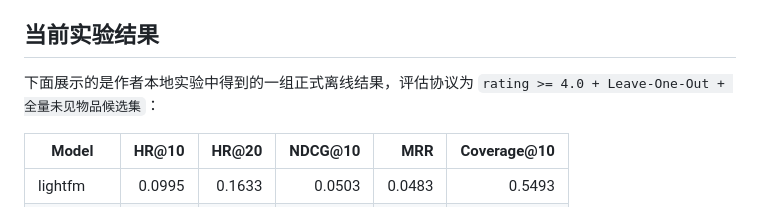
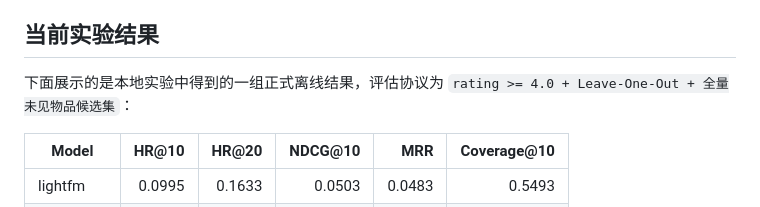
Before and after one commit to WangSenJie/MovieLens-20M, a Markdown page: README.md, the part around the change. Rendered like a GitHub page.

```diff
--- a/README.md
+++ b/README.md
@@ -13,7 +13,7 @@
 
 ## 当前实验结果
 
-下面展示的是作者本地实验中得到的一组正式离线结果，评估协议为 `rating >= 4.0 + Leave-One-Out + 全量未见物品候选集`：
+下面展示的是本地实验中得到的一组正式离线结果，评估协议为 `rating >= 4.0 + Leave-One-Out + 全量未见物品候选集`：
 
 | Model | HR@10 | HR@20 | NDCG@10 | MRR | Coverage@10 |
 | --- | ---: | ---: | ---: | ---: | ---: |
```
